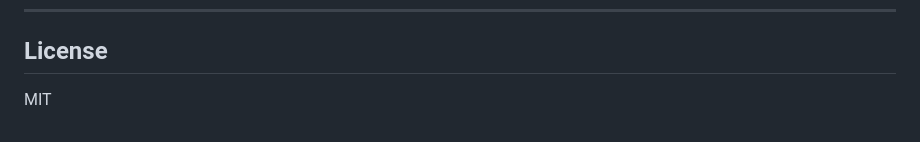
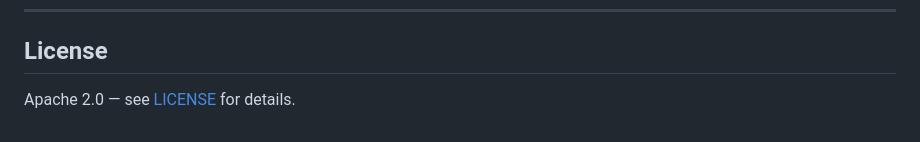
Before and after one commit to s20sc/aeros, a Markdown page: README.md, the part around the change. Drawn GitHub-style.

Commit message:
docs: update license reference in README to Apache 2.0

```diff
--- a/README.md
+++ b/README.md
@@ -286,4 +286,4 @@ If you use this code in your research, please cite:
 
 ## License
 
-MIT
+Apache 2.0 — see [LICENSE](LICENSE) for details.
```
